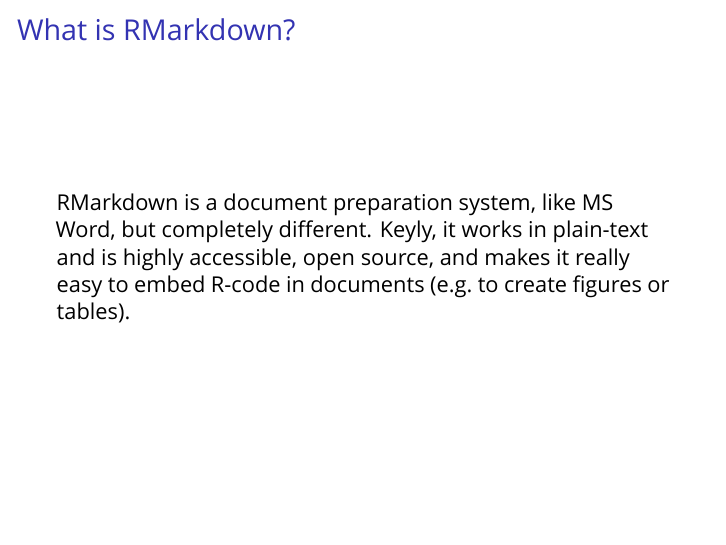
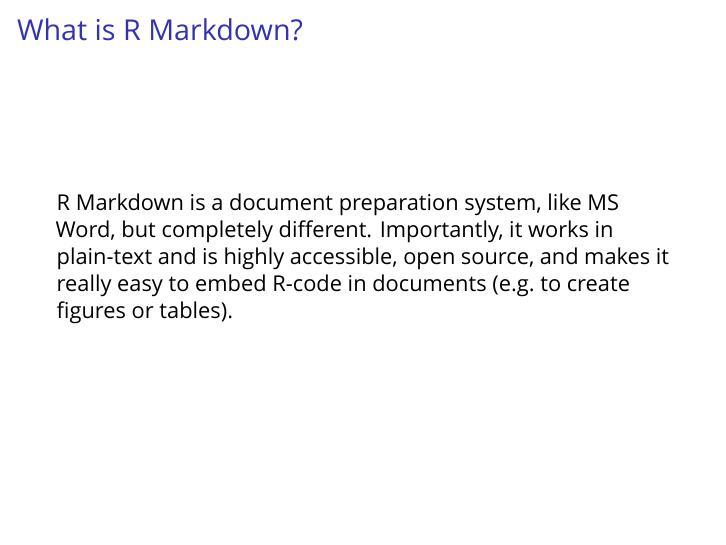
Before and after one commit to rvanmazijk/Rmd-tut-for-West-lab, an R Markdown document (index.Rmd): page 3 of 9. Rendered offline with R 4.5, knitr and Pandoc, then LaTeX, with nearby package versions; a font, style sheet, LaTeX package, included part or bibliography that could not be used is replaced or left out.

Commit message:
"RMarkdown" -> "R Markdown"

```diff
--- a/index.Rmd
+++ b/index.Rmd
@@ -15,9 +15,9 @@
 
 Please refer to the [pre-tut setup](pre-tut-setup.html), if you haven't already, before we begin.
 
-# What is RMarkdown?
+# What is R Markdown?
 
-RMarkdown is a document preparation system, like MS Word, but completely different. Keyly, it works in plain-text and is highly accessible, open source, and makes it really easy to embed R-code in documents (e.g. to create figures or tables).
+R Markdown is a document preparation system, like MS Word, but completely different. Importantly, it works in plain-text and is highly accessible, open source, and makes it really easy to embed R-code in documents (e.g. to create figures or tables).
 
 # Document prep systems
 
```
Also changed, not shown: index.Rmd (4 more changed lines).
